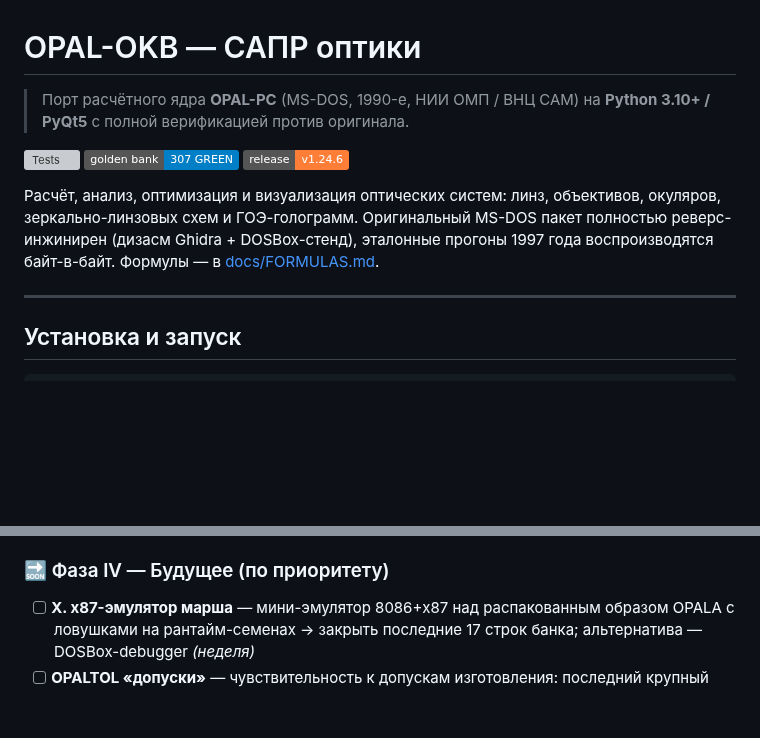
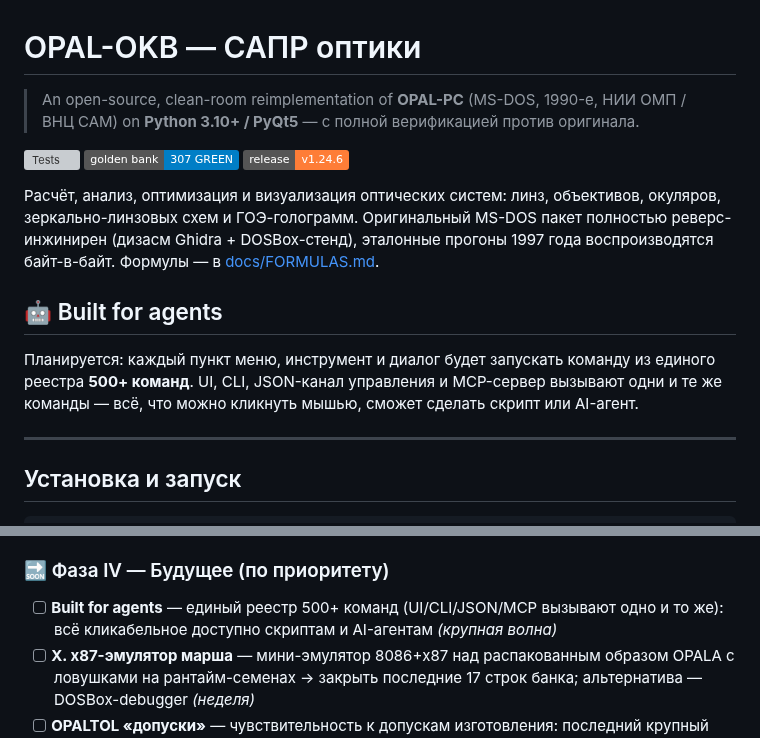
Before and after one commit to justroflanGitHub/opal-okb, a Markdown page: README.md, 2 parts joined by grey strips. Rendered like a GitHub page; badges without logos; blank space fills up the shorter version; grey boxes are pictures that could not be loaded.

Commit message:
docs(readme): 'Built for agents' (план: реестр 500+ команд, UI/CLI/JSON/MCP) + clean-room reimplementation в позиционировании

```diff
--- a/README.md
+++ b/README.md
@@ -1,7 +1,7 @@
 # OPAL-OKB — САПР оптики
 
-> Порт расчётного ядра **OPAL-PC** (MS-DOS, 1990-е, НИИ ОМП / ВНЦ САМ)
-> на **Python 3.10+ / PyQt5** с полной верификацией против оригинала.
+> An open-source, clean-room reimplementation of **OPAL-PC** (MS-DOS, 1990-е,
+> НИИ ОМП / ВНЦ САМ) on **Python 3.10+ / PyQt5** — с полной верификацией против оригинала.
 
 [![Tests](https://img.shields.io/badge/pytest-1177%20passed%20%2F%208%20skipped-brightgreen)]()
 [![Verification](https://img.shields.io/badge/golden%20bank-307%20GREEN-blue)]()
@@ -11,6 +11,13 @@
 окуляров, зеркально-линзовых схем и ГОЭ-голограмм. Оригинальный MS-DOS пакет
 полностью реверс-инжинирен (дизасм Ghidra + DOSBox-стенд), эталонные прогоны
 1997 года воспроизводятся байт-в-байт. Формулы — в [docs/FORMULAS.md](docs/FORMULAS.md).
+
+## 🤖 Built for agents
+
+Планируется: каждый пункт меню, инструмент и диалог будет запускать команду
+из единого реестра **500+ команд**. UI, CLI, JSON-канал управления и
+MCP-сервер вызывают одни и те же команды — всё, что можно кликнуть мышью,
+сможет сделать скрипт или AI-агент.
 
 ---
 
@@ -116,6 +123,9 @@ reverse/масштаб/ГОСТ-радиусы.
 
 ### 🔜 Фаза IV — Будущее (по приоритету)
 
+- [ ] **Built for agents** — единый реестр 500+ команд (UI/CLI/JSON/MCP
+      вызывают одно и то же): всё кликабельное доступно скриптам и AI-агентам
+      *(крупная волна)*
 - [ ] **X. x87-эмулятор марша** — мини-эмулятор 8086+x87 над распакованным
       образом OPALA с ловушками на рантайм-семенах → закрыть последние
       17 строк банка; альтернатива — DOSBox-debugger *(неделя)*
```
